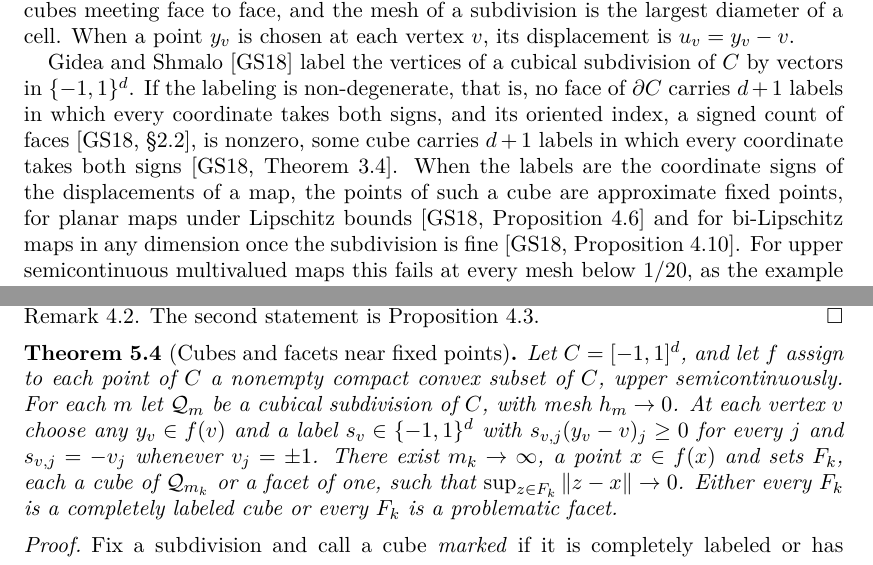
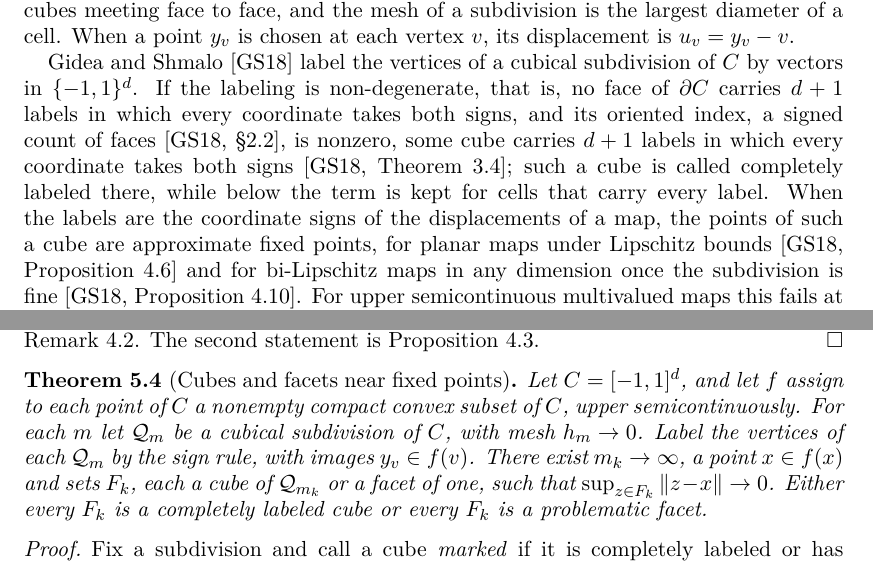
Before and after one commit to yspennstate/sperner-multivalued-fixed-points-cubes, a LaTeX paper (main.tex): two parts of pages 1 and 12 of 19, joined at a grey line, cut so that both start at the same text. Compiled offline with pdfLaTeX.

Commit message:
One name for completely labeled cubes
Co-Authored-By: Claude Opus 5.5 <noreply@anthropic.com>

```diff
--- a/main.tex
+++ b/main.tex
@@ -35,5 +35,5 @@ For an upper semicontinuous map $f$ of the cube $[-1,1]^d$ with nonempty compact
 \section{Introduction}\label{sec:intro}
 A cubical subdivision of the cube $C=[-1,1]^d$ is a subdivision of $C$ into $d$-dimensional cubes meeting face to face, and the mesh of a subdivision is the largest diameter of a cell. When a point $y_v$ is chosen at each vertex $v$, its displacement is $u_v=y_v-v$.
 
-Gidea and Shmalo \cite{GS1} label the vertices of a cubical subdivision of $C$ by vectors in $\{-1,1\}^d$. If the labeling is non-degenerate, that is, no face of $\partial C$ carries $d+1$ labels in which every coordinate takes both signs, and its oriented index, a signed count of faces \cite[\S2.2]{GS1}, is nonzero, some cube carries $d+1$ labels in which every coordinate takes both signs \cite[Theorem~3.4]{GS1}. When the labels are the coordinate signs of the displacements of a map, the points of such a cube are approximate fixed points, for planar maps under Lipschitz bounds \cite[Proposition~4.6]{GS1} and for bi-Lipschitz maps in any dimension once the subdivision is fine \cite[Proposition~4.10]{GS1}. For upper semicontinuous multivalued maps this fails at every mesh below $1/20$, as the example below shows.
+Gidea and Shmalo \cite{GS1} label the vertices of a cubical subdivision of $C$ by vectors in $\{-1,1\}^d$. If the labeling is non-degenerate, that is, no face of $\partial C$ carries $d+1$ labels in which every coordinate takes both signs, and its oriented index, a signed count of faces \cite[\S2.2]{GS1}, is nonzero, some cube carries $d+1$ labels in which every coordinate takes both signs \cite[Theorem~3.4]{GS1}; such a cube is called completely labeled there, while below the term is kept for cells that carry every label. When the labels are the coordinate signs of the displacements of a map, the points of such a cube are approximate fixed points, for planar maps under Lipschitz bounds \cite[Proposition~4.6]{GS1} and for bi-Lipschitz maps in any dimension once the subdivision is fine \cite[Proposition~4.10]{GS1}. For upper semicontinuous multivalued maps this fails at every mesh below $1/20$, as the example below shows.
 
@@ -274,7 +274,7 @@ Let $c\in\R^d$. Some vertex $w$ of the cube has the label $s_w$ with $s_{w,j}=-1
 
 
 \begin{thm}[Cubes and facets near fixed points]\label{4.4}
-Let $C=[-1,1]^d$, and let $f$ assign to each point of $C$ a nonempty compact convex subset of $C$, upper semicontinuously. For each $m$ let $\mathcal Q_m$ be a cubical subdivision of $C$, with mesh $h_m\to0$. At each vertex $v$ choose any $y_v\in f(v)$ and a label $s_v\in\{-1,1\}^d$ with $s_{v,j}(y_v-v)_j\ge0$ for every $j$ and $s_{v,j}=-v_j$ whenever $v_j=\pm1$. There exist $m_k\to\infty$, a point $x\in f(x)$ and sets $F_k$, each a cube of $\mathcal Q_{m_k}$ or a facet of one, such that $\sup_{z\in F_k}\|z-x\|\to0$. Either every $F_k$ is a completely labeled cube or every $F_k$ is a problematic facet.
+Let $C=[-1,1]^d$, and let $f$ assign to each point of $C$ a nonempty compact convex subset of $C$, upper semicontinuously. For each $m$ let $\mathcal Q_m$ be a cubical subdivision of $C$, with mesh $h_m\to0$. Label the vertices of each $\mathcal Q_m$ by the sign rule, with images $y_v\in f(v)$. There exist $m_k\to\infty$, a point $x\in f(x)$ and sets $F_k$, each a cube of $\mathcal Q_{m_k}$ or a facet of one, such that $\sup_{z\in F_k}\|z-x\|\to0$. Either every $F_k$ is a completely labeled cube or every $F_k$ is a problematic facet.
 \end{thm}
 
 \begin{proof}
```
Also changed, not shown: main.tex (6 more changed lines).
